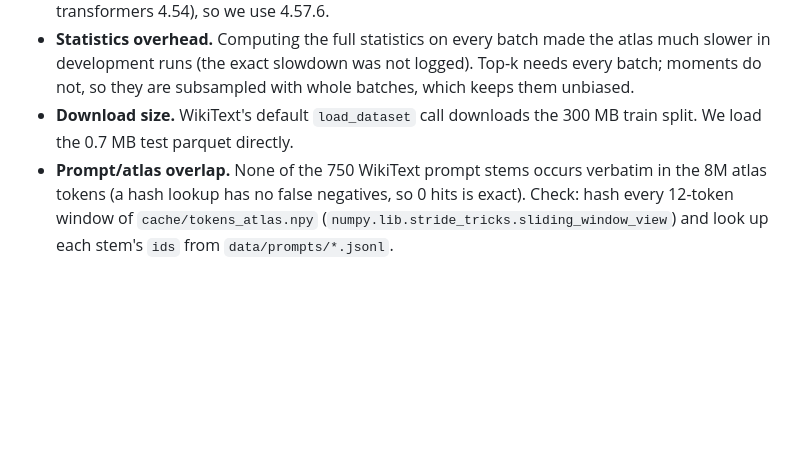
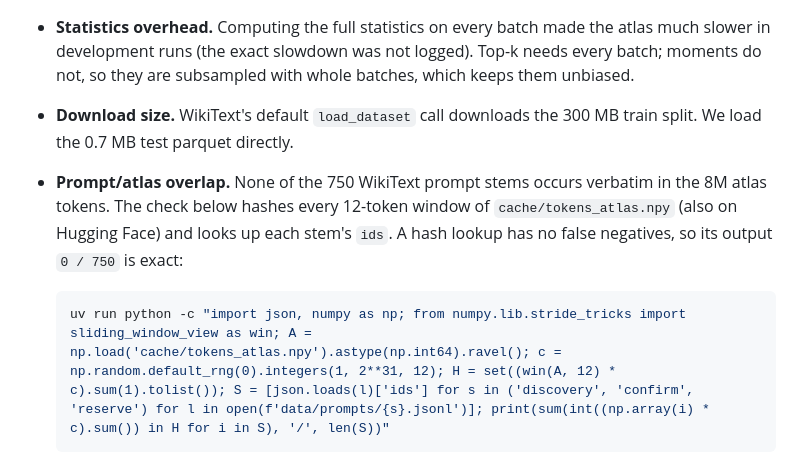
Before and after one commit to BurnyCoder/looped-transformers-llms-neuron-mechanistic-interpretability, a Markdown page: reports/01_setup_and_atlas.md, the part around the change. Drawn GitHub-style; blank space fills up the shorter version.

Commit message:
Report 01: runnable one-line prompt/atlas overlap check; summary: PR grouping that does not go stale

````diff
--- a/reports/01_setup_and_atlas.md
+++ b/reports/01_setup_and_atlas.md
@@ -41,4 +41,8 @@ Interpretation: hedged and descriptive. The contexts that drive a neuron hardest
 - **transformers version.** The [model card](https://huggingface.co/ByteDance/Ouro-1.4B) recommends `transformers<4.56`, but the pinned Ouro revision already contains the KV-cache fix for ≥ 4.56 ([commit 7ea635b](https://huggingface.co/ByteDance/Ouro-1.4B/commit/7ea635ba1575ae9ab4ae1d83d83e16a6e47fe696), "Update Ouro Cache"). It fails on 4.54.1 with "`key_cache` has no setter" (`Cache.key_cache` is a read-only property in transformers 4.54), so we use 4.57.6.
 - **Statistics overhead.** Computing the full statistics on every batch made the atlas much slower in development runs (the exact slowdown was not logged). Top-k needs every batch; moments do not, so they are subsampled with whole batches, which keeps them unbiased.
 - **Download size.** WikiText's default `load_dataset` call downloads the 300 MB train split. We load the 0.7 MB test parquet directly.
-- **Prompt/atlas overlap.** None of the 750 WikiText prompt stems occurs verbatim in the 8M atlas tokens (a hash lookup has no false negatives, so 0 hits is exact). Check: hash every 12-token window of `cache/tokens_atlas.npy` (`numpy.lib.stride_tricks.sliding_window_view`) and look up each stem's `ids` from `data/prompts/*.jsonl`.
+- **Prompt/atlas overlap.** None of the 750 WikiText prompt stems occurs verbatim in the 8M atlas tokens. The check below hashes every 12-token window of `cache/tokens_atlas.npy` (also on Hugging Face) and looks up each stem's `ids`. A hash lookup has no false negatives, so its output `0 / 750` is exact:
+
+  ```bash
+  uv run python -c "import json, numpy as np; from numpy.lib.stride_tricks import sliding_window_view as win; A = np.load('cache/tokens_atlas.npy').astype(np.int64).ravel(); c = np.random.default_rng(0).integers(1, 2**31, 12); H = set((win(A, 12) * c).sum(1).tolist()); S = [json.loads(l)['ids'] for s in ('discovery', 'confirm', 'reserve') for l in open(f'data/prompts/{s}.jsonl')]; print(sum(int((np.array(i) * c).sum()) in H for i in S), '/', len(S))"
+  ```
````
Also changed, not shown: reports/summary.md (+1 -1 lines).
